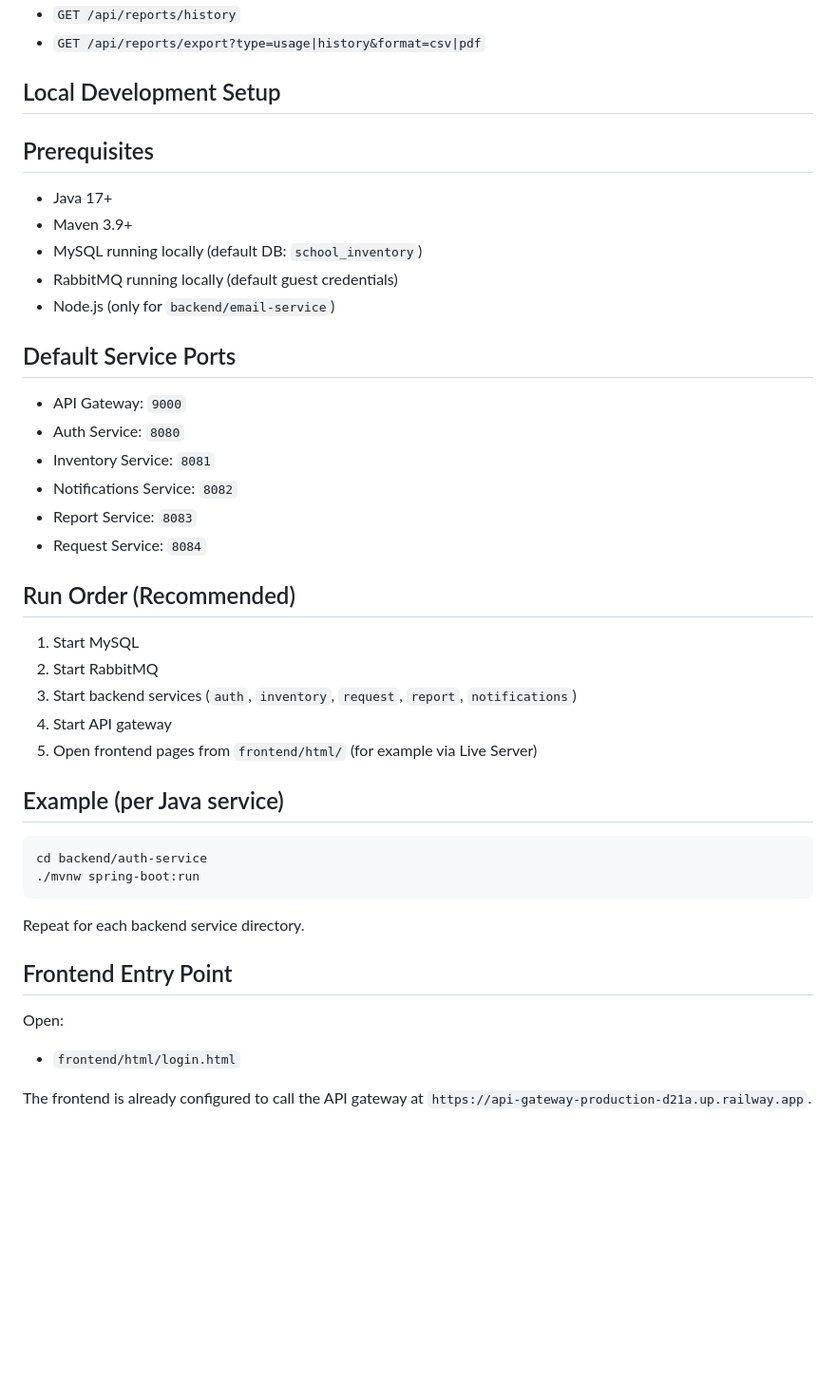
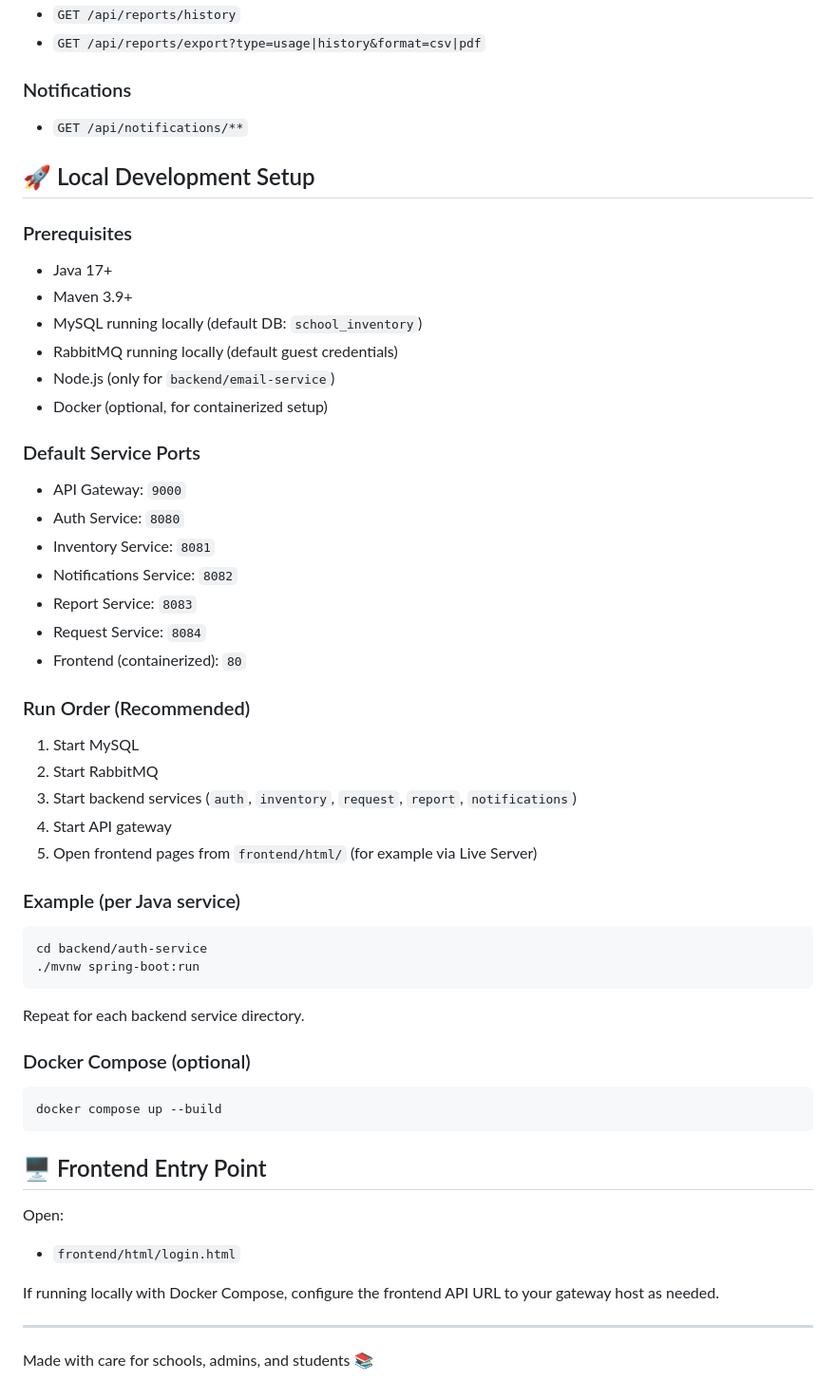
Before and after one commit to zlatevv/school-inventory-system, a Markdown page: README.md, the part around one of its changes. Shown at 95% size. GitHub-like rendering; blank space fills up the shorter version.

````diff
--- a/README.md
+++ b/README.md
@@ -128,31 +134,36 @@ A static HTML/CSS/JS frontend is available in `frontend/` with separate views fo
 - `GET /api/reports/history`
 - `GET /api/reports/export?type=usage|history&format=csv|pdf`
 
-## Local Development Setup
+### Notifications
+- `GET /api/notifications/**`
 
-## Prerequisites
+## 🚀 Local Development Setup
+
+### Prerequisites
 - Java 17+
 - Maven 3.9+
 - MySQL running locally (default DB: `school_inventory`)
 - RabbitMQ running locally (default guest credentials)
 - Node.js (only for `backend/email-service`)
+- Docker (optional, for containerized setup)
 
-## Default Service Ports
+### Default Service Ports
 - API Gateway: `9000`
 - Auth Service: `8080`
 - Inventory Service: `8081`
 - Notifications Service: `8082`
 - Report Service: `8083`
 - Request Service: `8084`
+- Frontend (containerized): `80`
 
-## Run Order (Recommended)
+### Run Order (Recommended)
 1. Start MySQL
 2. Start RabbitMQ
 3. Start backend services (`auth`, `inventory`, `request`, `report`, `notifications`)
 4. Start API gateway
 5. Open frontend pages from `frontend/html/` (for example via Live Server)
 
-## Example (per Java service)
+### Example (per Java service)
 ```bash
 cd backend/auth-service
 ./mvnw spring-boot:run
@@ -160,8 +171,16 @@ cd backend/auth-service
 
 Repeat for each backend service directory.
 
-## Frontend Entry Point
+### Docker Compose (optional)
+```bash
+docker compose up --build
+```
+
+## 🖥️ Frontend Entry Point
 Open:
 - `frontend/html/login.html`
 
-The frontend is already configured to call the API gateway at `https://api-gateway-production-d21a.up.railway.app`.
+If running locally with Docker Compose, configure the frontend API URL to your gateway host as needed.
+
+---
+Made with care for schools, admins, and students 📚
````
Also changed, not shown: other parts of README.md (+25 -19 lines).
